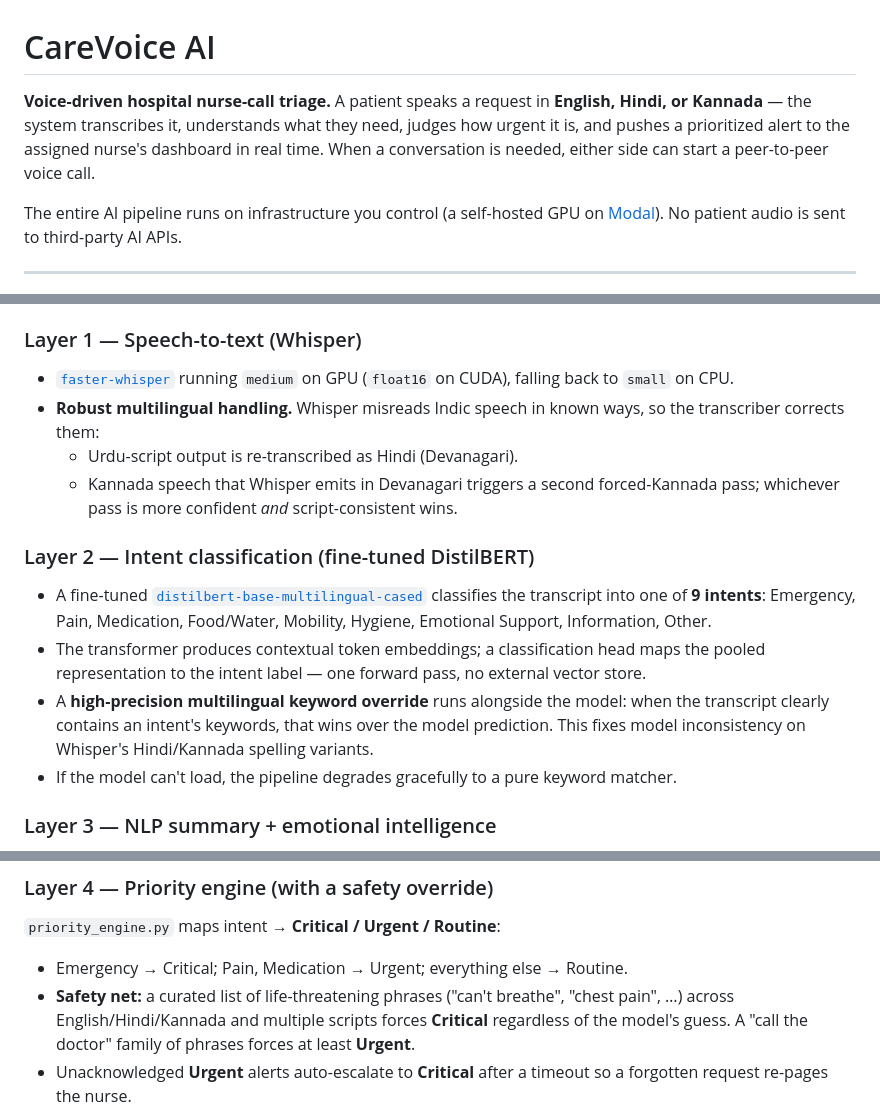
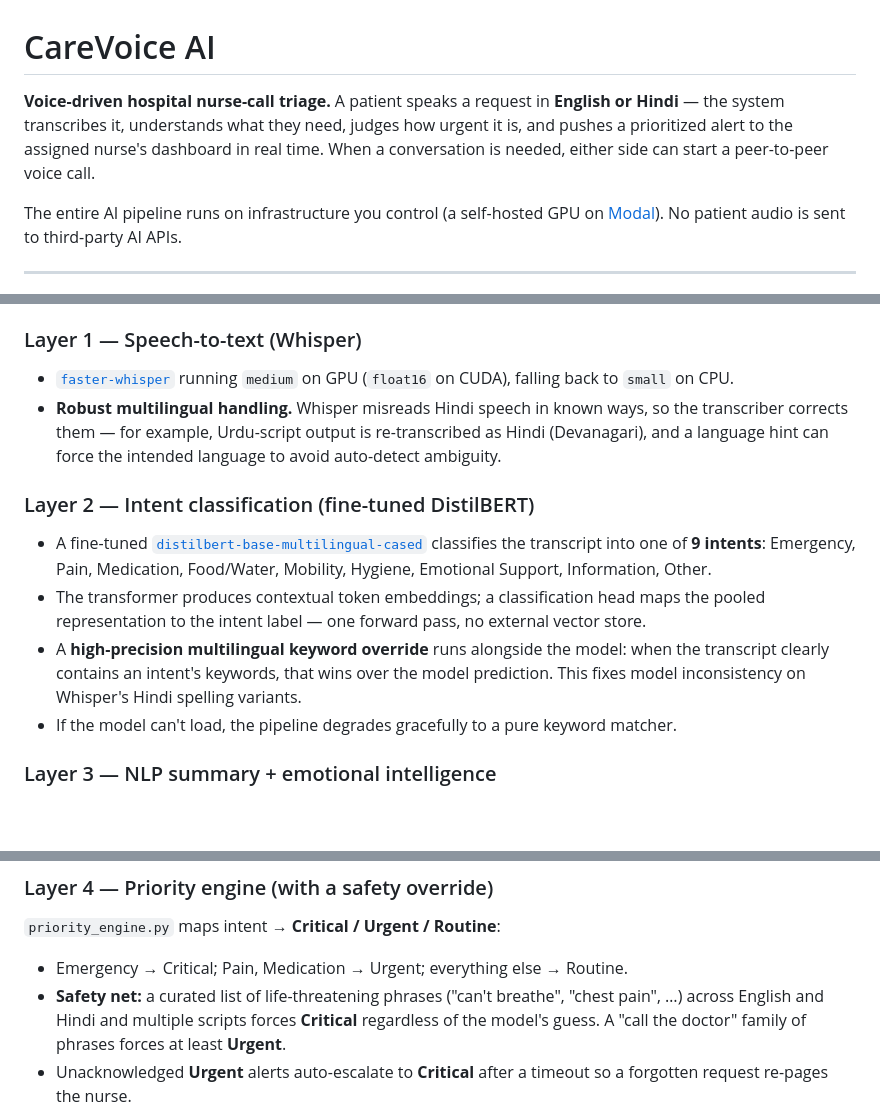
Before and after one commit to ishaanparikh14/CareVoiceAI, a Markdown page: README.md, 3 parts joined by grey strips. Drawn GitHub-style; blank space fills up the shorter version.

Commit message:
Docs: scope language support to English and Hindi (remove Kannada)

```diff
--- a/README.md
+++ b/README.md
@@ -1,6 +1,6 @@
 # CareVoice AI
 
-**Voice-driven hospital nurse-call triage.** A patient speaks a request in **English, Hindi, or Kannada** — the system transcribes it, understands what they need, judges how urgent it is, and pushes a prioritized alert to the assigned nurse's dashboard in real time. When a conversation is needed, either side can start a peer-to-peer voice call.
+**Voice-driven hospital nurse-call triage.** A patient speaks a request in **English or Hindi** — the system transcribes it, understands what they need, judges how urgent it is, and pushes a prioritized alert to the assigned nurse's dashboard in real time. When a conversation is needed, either side can start a peer-to-peer voice call.
 
 The entire AI pipeline runs on infrastructure you control (a self-hosted GPU on [Modal](https://modal.com)). No patient audio is sent to third-party AI APIs.
 
@@ -74,15 +74,13 @@ Every uploaded utterance flows through four layers in `server/pipeline.py`, `nlp
 ### Layer 1 — Speech-to-text (Whisper)
 
 - [`faster-whisper`](https://github.com/SYSTRAN/faster-whisper) running `medium` on GPU (`float16` on CUDA), falling back to `small` on CPU.
-- **Robust multilingual handling.** Whisper misreads Indic speech in known ways, so the transcriber corrects them:
-  - Urdu-script output is re-transcribed as Hindi (Devanagari).
-  - Kannada speech that Whisper emits in Devanagari triggers a second forced-Kannada pass; whichever pass is more confident *and* script-consistent wins.
+- **Robust multilingual handling.** Whisper misreads Hindi speech in known ways, so the transcriber corrects them — for example, Urdu-script output is re-transcribed as Hindi (Devanagari), and a language hint can force the intended language to avoid auto-detect ambiguity.
 
 ### Layer 2 — Intent classification (fine-tuned DistilBERT)
 
 - A fine-tuned [`distilbert-base-multilingual-cased`](https://huggingface.co/distilbert/distilbert-base-multilingual-cased) classifies the transcript into one of **9 intents**: Emergency, Pain, Medication, Food/Water, Mobility, Hygiene, Emotional Support, Information, Other.
 - The transformer produces contextual token embeddings; a classification head maps the pooled representation to the intent label — one forward pass, no external vector store.
-- A **high-precision multilingual keyword override** runs alongside the model: when the transcript clearly contains an intent's keywords, that wins over the model prediction. This fixes model inconsistency on Whisper's Hindi/Kannada spelling variants.
+- A **high-precision multilingual keyword override** runs alongside the model: when the transcript clearly contains an intent's keywords, that wins over the model prediction. This fixes model inconsistency on Whisper's Hindi spelling variants.
 - If the model can't load, the pipeline degrades gracefully to a pure keyword matcher.
 
 ### Layer 3 — NLP summary + emotional intelligence
@@ -99,7 +97,7 @@ Every uploaded utterance flows through four layers in `server/pipeline.py`, `nlp
 `priority_engine.py` maps intent → **Critical / Urgent / Routine**:
 
 - Emergency → Critical; Pain, Medication → Urgent; everything else → Routine.
-- **Safety net:** a curated list of life-threatening phrases ("can't breathe", "chest pain", …) across English/Hindi/Kannada and multiple scripts forces **Critical** regardless of the model's guess. A "call the doctor" family of phrases forces at least **Urgent**.
+- **Safety net:** a curated list of life-threatening phrases ("can't breathe", "chest pain", …) across English and Hindi and multiple scripts forces **Critical** regardless of the model's guess. A "call the doctor" family of phrases forces at least **Urgent**.
 - Unacknowledged **Urgent** alerts auto-escalate to **Critical** after a timeout so a forgotten request re-pages the nurse.
 
 > The design principle throughout: **the model provides coverage, deterministic rules provide safety.** A misclassification should never silently downgrade a life-threatening request.
```
Also changed, not shown: other parts of README.md (+1 -1 lines).
